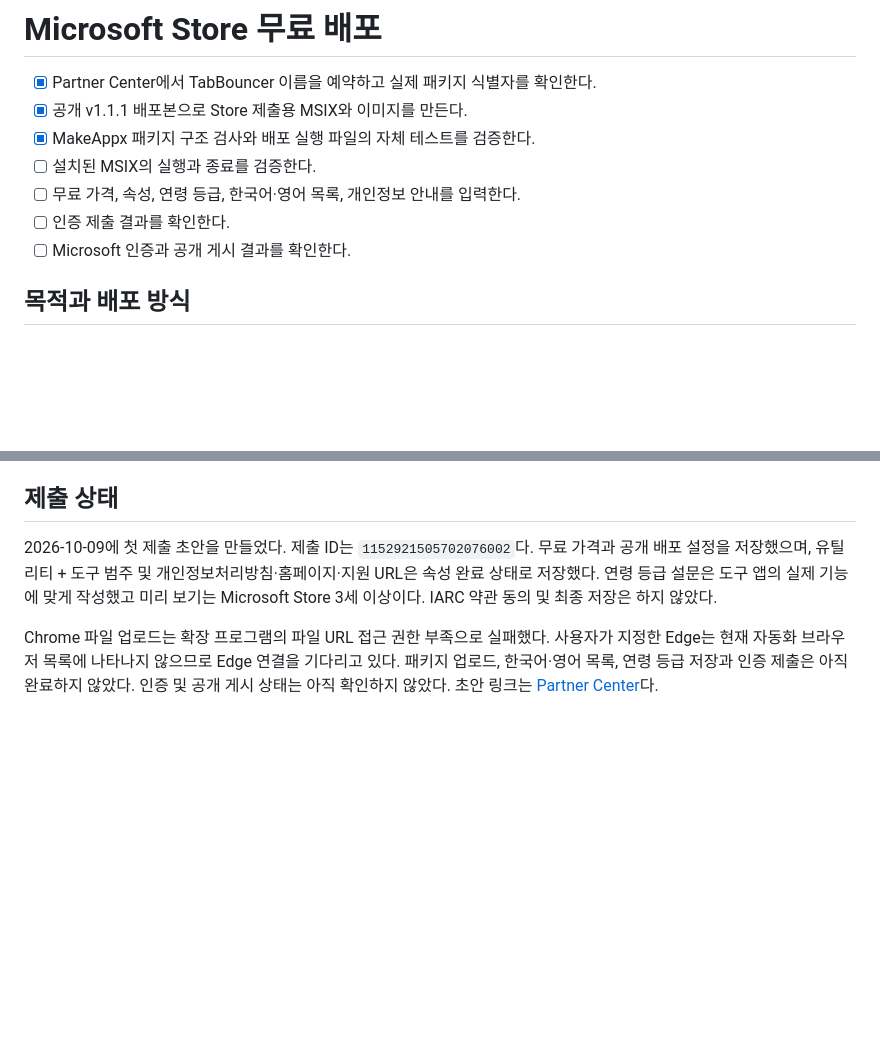
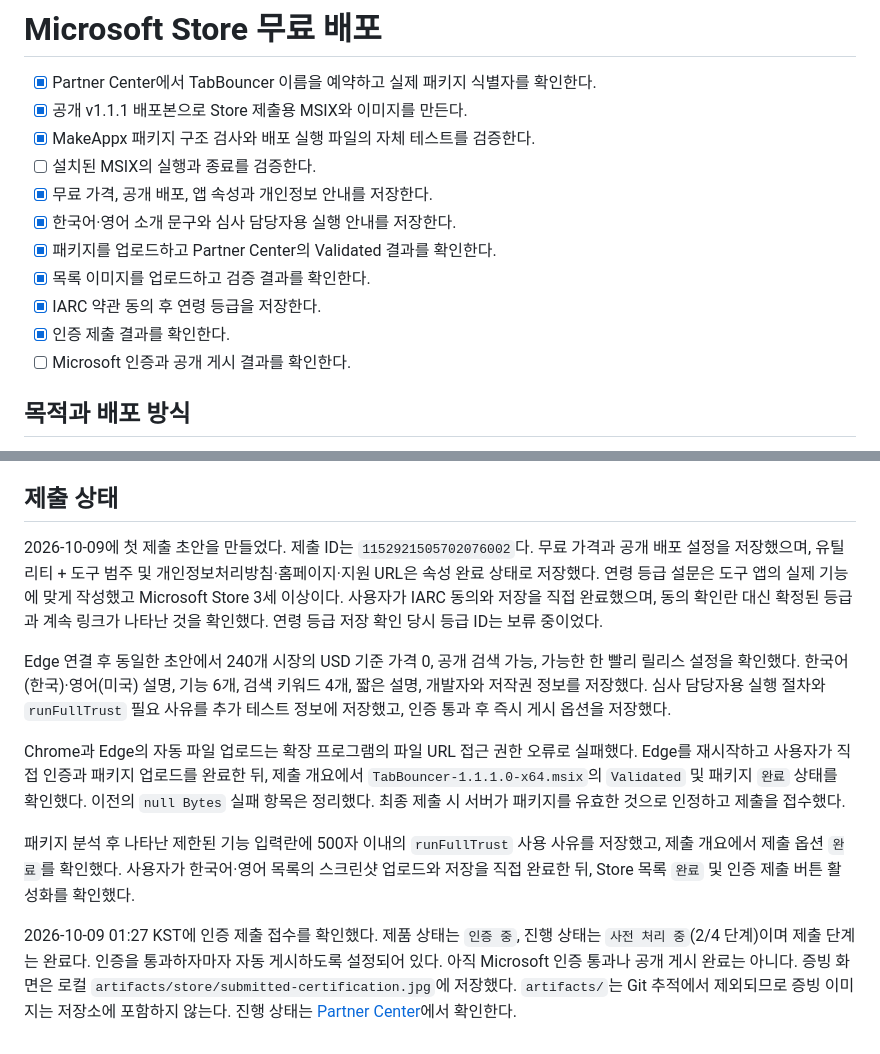
Before and after one commit to jacking75/TabBouncer, a Markdown page: packaging/store/README.md, 2 parts joined by grey strips. GitHub-like rendering; blank space fills up the shorter version.

Commit message:
docs: record Microsoft Store certification submission

```diff
--- a/packaging/store/README.md
+++ b/packaging/store/README.md
@@ -4,8 +4,12 @@
 - [x] 공개 v1.1.1 배포본으로 Store 제출용 MSIX와 이미지를 만든다.
 - [x] MakeAppx 패키지 구조 검사와 배포 실행 파일의 자체 테스트를 검증한다.
 - [ ] 설치된 MSIX의 실행과 종료를 검증한다.
-- [ ] 무료 가격, 속성, 연령 등급, 한국어·영어 목록, 개인정보 안내를 입력한다.
-- [ ] 인증 제출 결과를 확인한다.
+- [x] 무료 가격, 공개 배포, 앱 속성과 개인정보 안내를 저장한다.
+- [x] 한국어·영어 소개 문구와 심사 담당자용 실행 안내를 저장한다.
+- [x] 패키지를 업로드하고 Partner Center의 Validated 결과를 확인한다.
+- [x] 목록 이미지를 업로드하고 검증 결과를 확인한다.
+- [x] IARC 약관 동의 후 연령 등급을 저장한다.
+- [x] 인증 제출 결과를 확인한다.
 - [ ] Microsoft 인증과 공개 게시 결과를 확인한다.
 
 ## 목적과 배포 방식
@@ -42,6 +46,12 @@ powershell -NoProfile -ExecutionPolicy Bypass -File build/store-package.ps1
 
 ## 제출 상태
 
-2026-10-09에 첫 제출 초안을 만들었다. 제출 ID는 `1152921505702076002`다. 무료 가격과 공개 배포 설정을 저장했으며, 유틸리티 + 도구 범주 및 개인정보처리방침·홈페이지·지원 URL은 속성 완료 상태로 저장했다. 연령 등급 설문은 도구 앱의 실제 기능에 맞게 작성했고 미리 보기는 Microsoft Store 3세 이상이다. IARC 약관 동의 및 최종 저장은 하지 않았다.
+2026-10-09에 첫 제출 초안을 만들었다. 제출 ID는 `1152921505702076002`다. 무료 가격과 공개 배포 설정을 저장했으며, 유틸리티 + 도구 범주 및 개인정보처리방침·홈페이지·지원 URL은 속성 완료 상태로 저장했다. 연령 등급 설문은 도구 앱의 실제 기능에 맞게 작성했고 Microsoft Store 3세 이상이다. 사용자가 IARC 동의와 저장을 직접 완료했으며, 동의 확인란 대신 확정된 등급과 계속 링크가 나타난 것을 확인했다. 연령 등급 저장 확인 당시 등급 ID는 보류 중이었다.
 
-Chrome 파일 업로드는 확장 프로그램의 파일 URL 접근 권한 부족으로 실패했다. 사용자가 지정한 Edge는 현재 자동화 브라우저 목록에 나타나지 않으므로 Edge 연결을 기다리고 있다. 패키지 업로드, 한국어·영어 목록, 연령 등급 저장과 인증 제출은 아직 완료하지 않았다. 인증 및 공개 게시 상태는 아직 확인하지 않았다. 초안 링크는 [Partner Center](https://partner.microsoft.com/ko-kr/dashboard/products/9PKGB7BHTBLB/overview)다.
+Edge 연결 후 동일한 초안에서 240개 시장의 USD 기준 가격 0, 공개 검색 가능, 가능한 한 빨리 릴리스 설정을 확인했다. 한국어(한국)·영어(미국) 설명, 기능 6개, 검색 키워드 4개, 짧은 설명, 개발자와 저작권 정보를 저장했다. 심사 담당자용 실행 절차와 `runFullTrust` 필요 사유를 추가 테스트 정보에 저장했고, 인증 통과 후 즉시 게시 옵션을 저장했다.
+
+Chrome과 Edge의 자동 파일 업로드는 확장 프로그램의 파일 URL 접근 권한 오류로 실패했다. Edge를 재시작하고 사용자가 직접 인증과 패키지 업로드를 완료한 뒤, 제출 개요에서 `TabBouncer-1.1.1.0-x64.msix`의 `Validated` 및 패키지 `완료` 상태를 확인했다. 이전의 `null Bytes` 실패 항목은 정리했다. 최종 제출 시 서버가 패키지를 유효한 것으로 인정하고 제출을 접수했다.
+
+패키지 분석 후 나타난 제한된 기능 입력란에 500자 이내의 `runFullTrust` 사용 사유를 저장했고, 제출 개요에서 제출 옵션 `완료`를 확인했다. 사용자가 한국어·영어 목록의 스크린샷 업로드와 저장을 직접 완료한 뒤, Store 목록 `완료` 및 인증 제출 버튼 활성화를 확인했다.
+
+2026-10-09 01:27 KST에 인증 제출 접수를 확인했다. 제품 상태는 `인증 중`, 진행 상태는 `사전 처리 중`(2/4 단계)이며 제출 단계는 완료다. 인증을 통과하자마자 자동 게시하도록 설정되어 있다. 아직 Microsoft 인증 통과나 공개 게시 완료는 아니다. 증빙 화면은 로컬 `artifacts/store/submitted-certification.jpg`에 저장했다. `artifacts/`는 Git 추적에서 제외되므로 증빙 이미지는 저장소에 포함하지 않는다. 진행 상태는 [Partner Center](https://partner.microsoft.com/ko-kr/dashboard/products/9PKGB7BHTBLB/overview)에서 확인한다.
```
